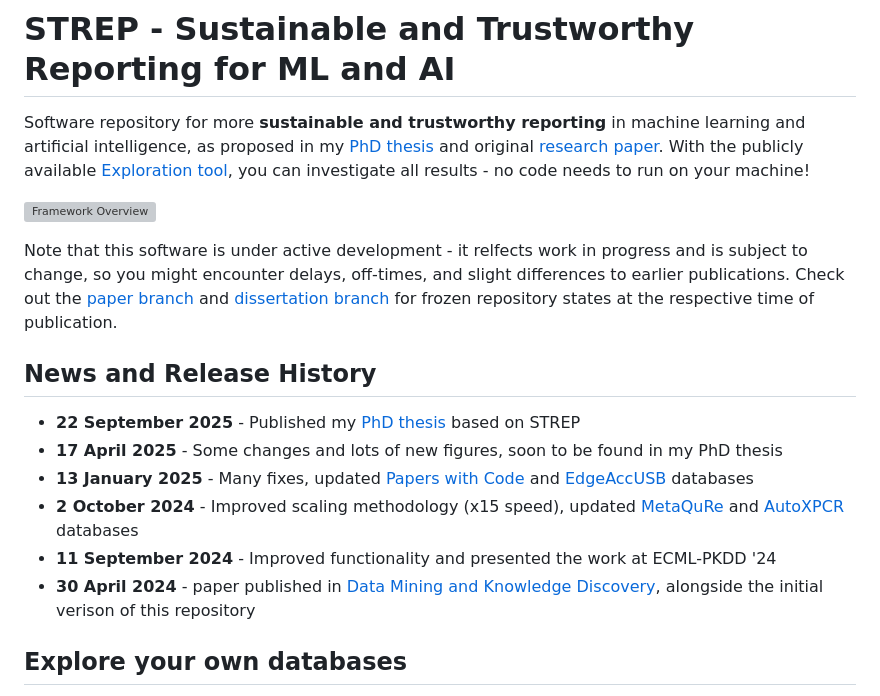
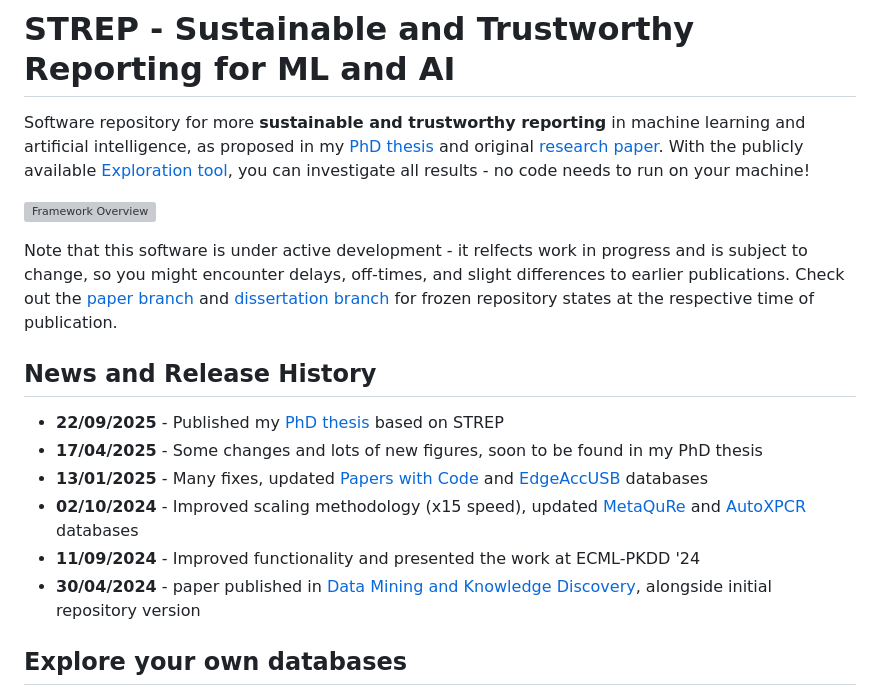
Before and after one commit to raphischer/strep, a Markdown page: README.md, the part around the change printed below. GitHub-like rendering; grey boxes are pictures that could not be loaded.

Commit message:
improved readme

```diff
--- a/README.md
+++ b/README.md
@@ -7,12 +7,12 @@ Software repository for more **sustainable and trustworthy reporting** in machin
 Note that this software is under active development - it relfects work in progress and is subject to change, so you might encounter delays, off-times, and slight differences to earlier publications. Check out the [paper branch](https://github.com/raphischer/strep/tree/paper) and [dissertation branch](https://github.com/raphischer/strep/tree/diss) for frozen repository states at the respective time of publication.
 
 ## News and Release History
-- **22 September 2025** - Published my [PhD thesis](http://doi.org/10.17877/DE290R-25716) based on STREP
-- **17 April 2025** - Some changes and lots of new figures, soon to be found in my PhD thesis
-- **13 January 2025** - Many fixes, updated [Papers with Code](https://paperswithcode.com/) and [EdgeAccUSB](https://github.com/raphischer/edge-acc) databases
-- **2 October 2024** - Improved scaling methodology (x15 speed), updated [MetaQuRe](https://github.com/raphischer/metaqure) and [AutoXPCR](https://github.com/raphischer/xpcr) databases
-- **11 September 2024** - Improved functionality and presented the work at ECML-PKDD '24
-- **30 April 2024** - paper published in [Data Mining and Knowledge Discovery](https://link.springer.com/article/10.1007/s10618-024-01020-3), alongside the initial verison of this repository
+- **22/09/2025** - Published my [PhD thesis](https://doi.org/10.17877/DE290R-25716) based on STREP
+- **17/04/2025** - Some changes and lots of new figures, soon to be found in my PhD thesis
+- **13/01/2025** - Many fixes, updated [Papers with Code](https://paperswithcode.com/) and [EdgeAccUSB](https://github.com/raphischer/edge-acc) databases
+- **02/10/2024** - Improved scaling methodology (x15 speed), updated [MetaQuRe](https://github.com/raphischer/metaqure) and [AutoXPCR](https://github.com/raphischer/xpcr) databases
+- **11/09/2024** - Improved functionality and presented the work at ECML-PKDD '24
+- **30/04/2024** - paper published in [Data Mining and Knowledge Discovery](https://link.springer.com/article/10.1007/s10618-024-01020-3), alongside initial repository version
 
 ## Explore your own databases
 Instead of exploring the pre-assembled databases, you can also investigate your own custom results by following these steps:
```
Also changed, not shown: other parts of README.md (+4 -4 lines).
